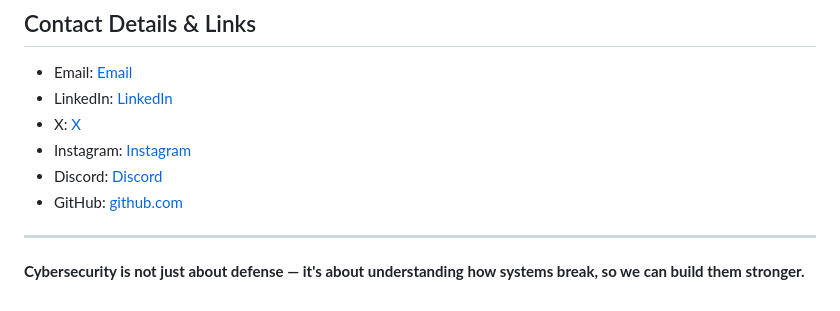
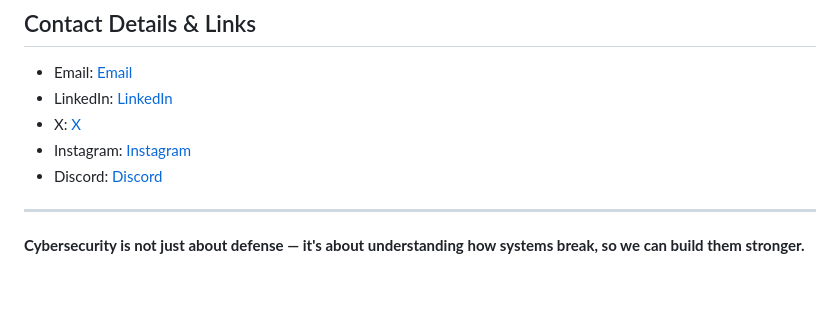
Before and after one commit to secwexen/secwexen, a Markdown page: README.md, the part around the change. Drawn GitHub-style.

```diff
--- a/README.md
+++ b/README.md
@@ -159,7 +159,6 @@ Planned certifications and academic milestones include:
 - X: [X]()
 - Instagram: [Instagram]()
 - Discord: [Discord]()
-- GitHub: [github.com]()
 
 ---
 
```
